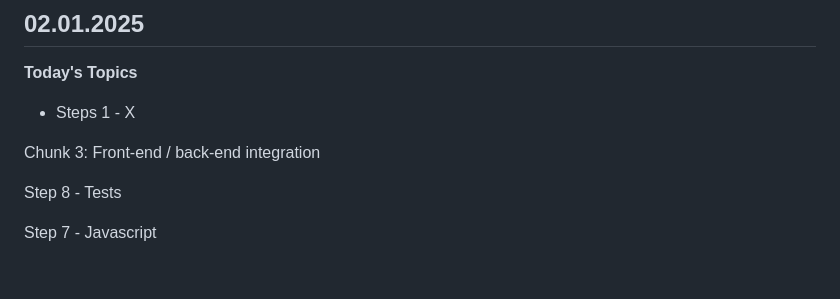
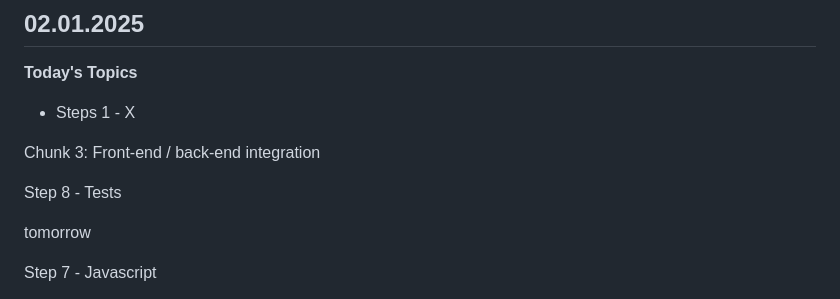
Before and after one commit to emvaugh2/Azure-Cloud-Resume-Challenge, a Markdown page: README.md, the part around the change. Rendered like a GitHub page; blank space fills up the shorter version.

```diff
--- a/README.md
+++ b/README.md
@@ -12,6 +12,8 @@
 Chunk 3: Front-end / back-end integration
 
 Step 8 - Tests
+
+tomorrow
 
 Step 7 - Javascript
 
```
